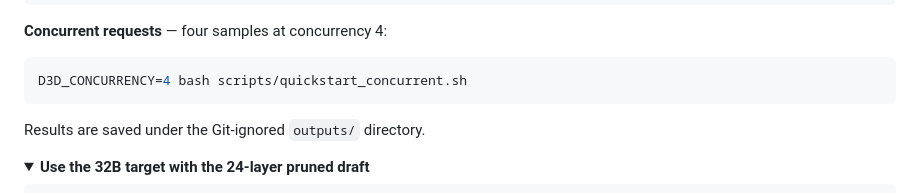
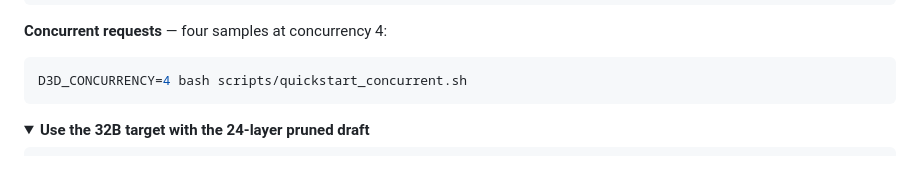
Before and after one commit to linguancong524/D3D, a Markdown page: README.md, the part around the change. Drawn GitHub-style; folded sections open; blank space fills up the shorter version.

Commit message:
Drop the outputs-directory note from both READMEs

````diff
--- a/README.md
+++ b/README.md
@@ -120,8 +120,6 @@ bash scripts/quickstart_single.sh
 D3D_CONCURRENCY=4 bash scripts/quickstart_concurrent.sh
 ```
 
-Results are saved under the Git-ignored `outputs/` directory.
-
 <details>
 <summary><strong>Use the 32B target with the 24-layer pruned draft</strong></summary>
 
````
Also changed, not shown: README.zh-CN.md (+0 -2 lines).
